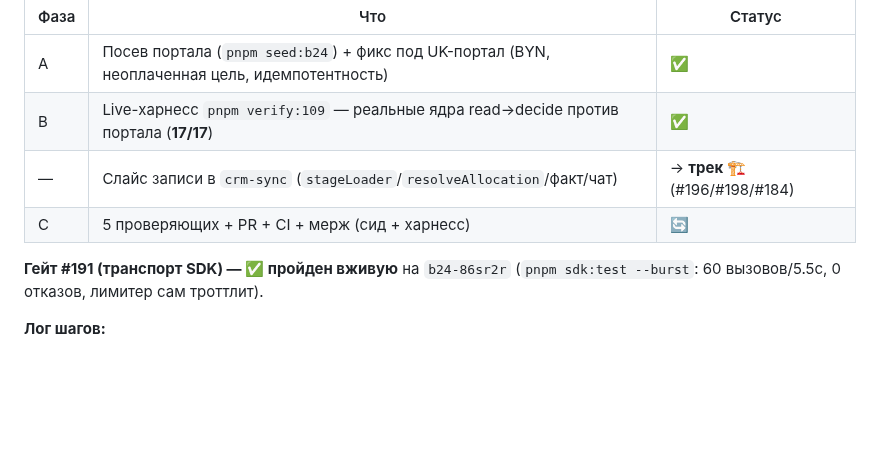
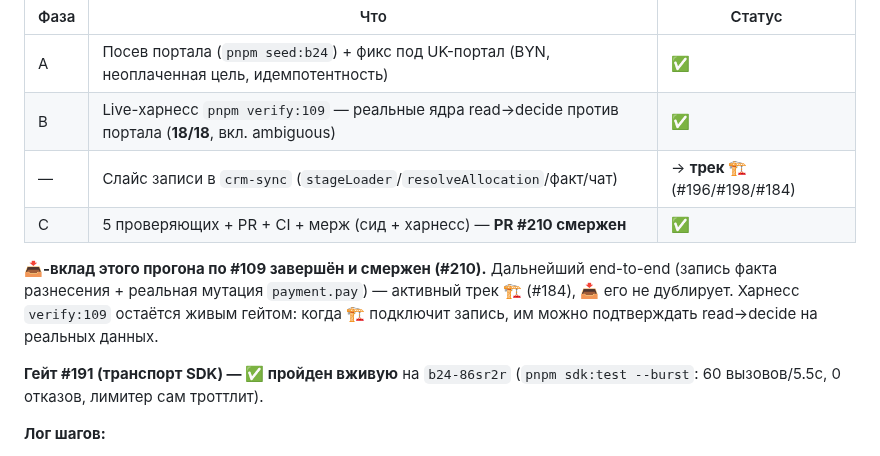
Before and after one commit to bx-shef/client-bank-alfa-by, a Markdown page: docs/project-map.md, the part around the change. GitHub-like rendering; blank space fills up the shorter version.

Commit message:
docs(map): #210 смержен — 📥-вклад по #109 (сид+харнесс) завершён
Co-Authored-By: Claude Opus 4.8 <noreply@anthropic.com>

```diff
--- a/docs/project-map.md
+++ b/docs/project-map.md
@@ -33,9 +33,14 @@
 | Фаза | Что | Статус |
 |------|-----|--------|
 | A | Посев портала (`pnpm seed:b24`) + фикс под UK-портал (BYN, неоплаченная цель, идемпотентность) | ✅ |
-| B | Live-харнесс `pnpm verify:109` — реальные ядра read→decide против портала (**17/17**) | ✅ |
+| B | Live-харнесс `pnpm verify:109` — реальные ядра read→decide против портала (**18/18**, вкл. ambiguous) | ✅ |
 | — | Слайс записи в `crm-sync` (`stageLoader`/`resolveAllocation`/факт/чат) | → **трек 🏗️** (#196/#198/#184) |
-| C | 5 проверяющих + PR + CI + мерж (сид + харнесс) | 🔄 |
+| C | 5 проверяющих + PR + CI + мерж (сид + харнесс) — **PR #210 смержен** | ✅ |
+
+**📥-вклад этого прогона по #109 завершён и смержен (#210).** Дальнейший end-to-end (запись факта
+разнесения + реальная мутация `payment.pay`) — активный трек 🏗️ (#184), 📥 его не дублирует. Харнесс
+`verify:109` остаётся живым гейтом: когда 🏗️ подключит запись, им можно подтверждать read→decide на
+реальных данных.
 
 **Гейт #191 (транспорт SDK) — ✅ пройден вживую** на `b24-86sr2r`
 (`pnpm sdk:test --burst`: 60 вызовов/5.5с, 0 отказов, лимитер сам троттлит).
```
